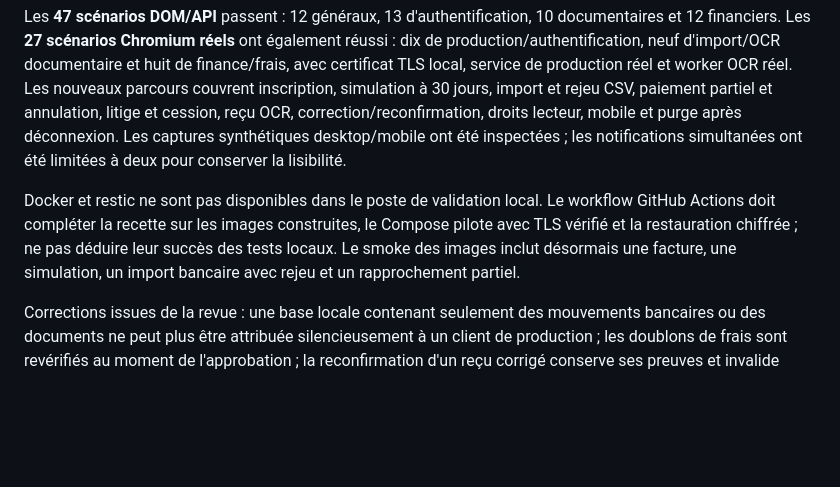
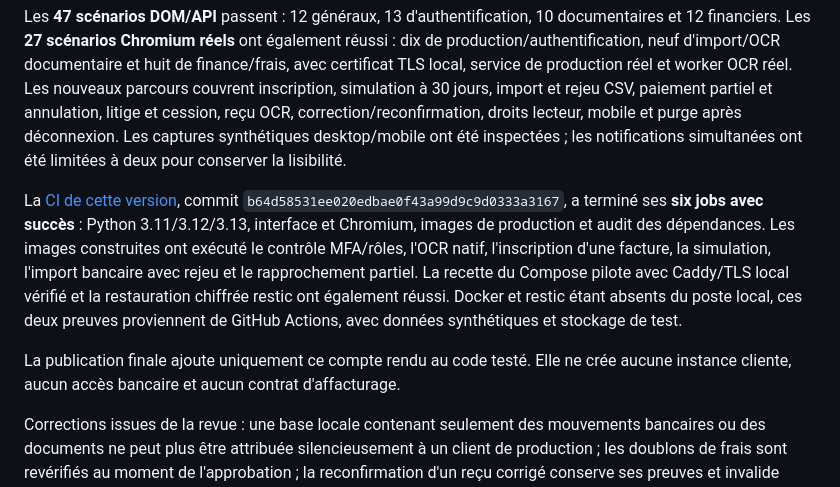
Before and after one commit to Floums08/admin-agent, a Markdown page: docs/QA.md, the part around the change. GitHub-like rendering; blank space fills up the shorter version.

Commit message:
docs: record successful finance release validation
Record all six CI jobs, real container finance smoke, OCR/browser scenarios and encrypted restoration. No runtime source changes.

```diff
--- a/docs/QA.md
+++ b/docs/QA.md
@@ -6,7 +6,9 @@ La validation locale a réussi : **335 tests Python, aucun ignoré**, avec les d
 
 Les **47 scénarios DOM/API** passent : 12 généraux, 13 d'authentification, 10 documentaires et 12 financiers. Les **27 scénarios Chromium réels** ont également réussi : dix de production/authentification, neuf d'import/OCR documentaire et huit de finance/frais, avec certificat TLS local, service de production réel et worker OCR réel. Les nouveaux parcours couvrent inscription, simulation à 30 jours, import et rejeu CSV, paiement partiel et annulation, litige et cession, reçu OCR, correction/reconfirmation, droits lecteur, mobile et purge après déconnexion. Les captures synthétiques desktop/mobile ont été inspectées ; les notifications simultanées ont été limitées à deux pour conserver la lisibilité.
 
-Docker et restic ne sont pas disponibles dans le poste de validation local. Le workflow GitHub Actions doit compléter la recette sur les images construites, le Compose pilote avec TLS vérifié et la restauration chiffrée ; ne pas déduire leur succès des tests locaux. Le smoke des images inclut désormais une facture, une simulation, un import bancaire avec rejeu et un rapprochement partiel.
+La [CI de cette version](https://github.com/Floums08/admin-agent/actions/runs/37207358344), commit `b64d58531ee020edbae0f43a99d9c9d0333a3167`, a terminé ses **six jobs avec succès** : Python 3.11/3.12/3.13, interface et Chromium, images de production et audit des dépendances. Les images construites ont exécuté le contrôle MFA/rôles, l'OCR natif, l'inscription d'une facture, la simulation, l'import bancaire avec rejeu et le rapprochement partiel. La recette du Compose pilote avec Caddy/TLS local vérifié et la restauration chiffrée restic ont également réussi. Docker et restic étant absents du poste local, ces deux preuves proviennent de GitHub Actions, avec données synthétiques et stockage de test.
+
+La publication finale ajoute uniquement ce compte rendu au code testé. Elle ne crée aucune instance cliente, aucun accès bancaire et aucun contrat d'affacturage.
 
 Corrections issues de la revue : une base locale contenant seulement des mouvements bancaires ou des documents ne peut plus être attribuée silencieusement à un client de production ; les doublons de frais sont revérifiés au moment de l'approbation ; la reconfirmation d'un reçu corrigé conserve ses preuves et invalide l'ancienne analyse/revue. La révocation d'une session pendant une écriture provoque son annulation transactionnelle.
 
```
